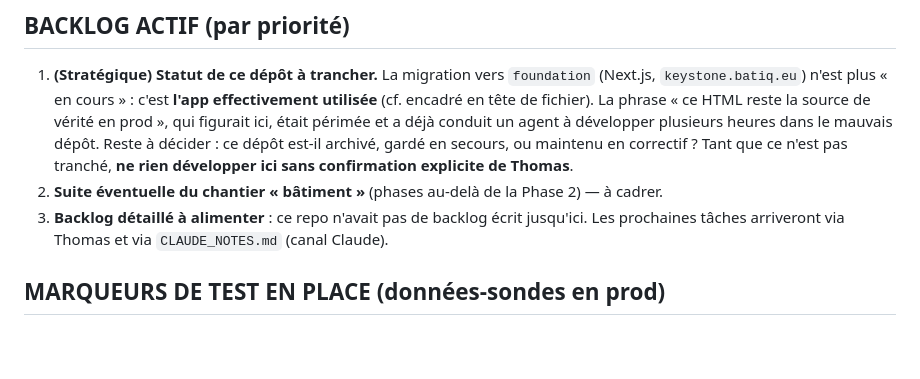
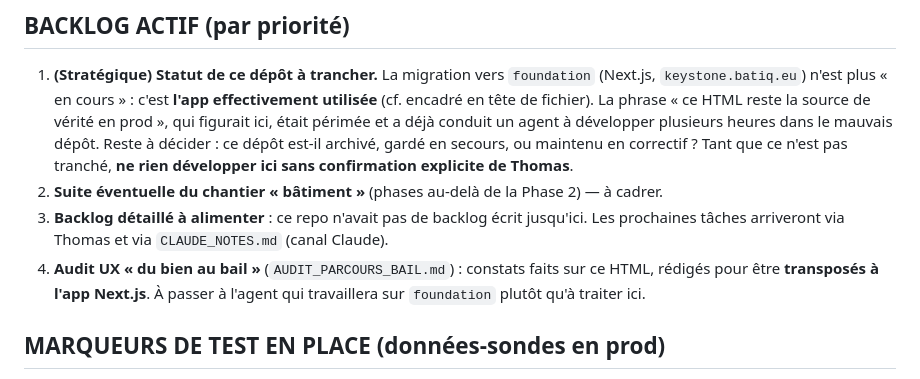
Before and after one commit to tvanhoye/keystone, a Markdown page: PROJECT_STATE.md, the part around the change. Drawn GitHub-style; blank space fills up the shorter version.

```diff
--- a/PROJECT_STATE.md
+++ b/PROJECT_STATE.md
@@ -74,6 +74,9 @@ correctifs de la synchronisation Google Drive au boot (v2.23–v2.24).
    cadrer.
 3. **Backlog détaillé à alimenter** : ce repo n'avait pas de backlog écrit jusqu'ici.
    Les prochaines tâches arriveront via Thomas et via `CLAUDE_NOTES.md` (canal Claude).
+4. **Audit UX « du bien au bail »** (`AUDIT_PARCOURS_BAIL.md`) : constats faits
+   sur ce HTML, rédigés pour être **transposés à l'app Next.js**. À passer à
+   l'agent qui travaillera sur `foundation` plutôt qu'à traiter ici.
 
 ## MARQUEURS DE TEST EN PLACE (données-sondes en prod)
 - **Aucun marqueur de test connu** laissé en prod pour ce repo. L'app stocke les
```
Also changed, not shown: AUDIT_PARCOURS_BAIL.md (added, +152 -0 lines).
